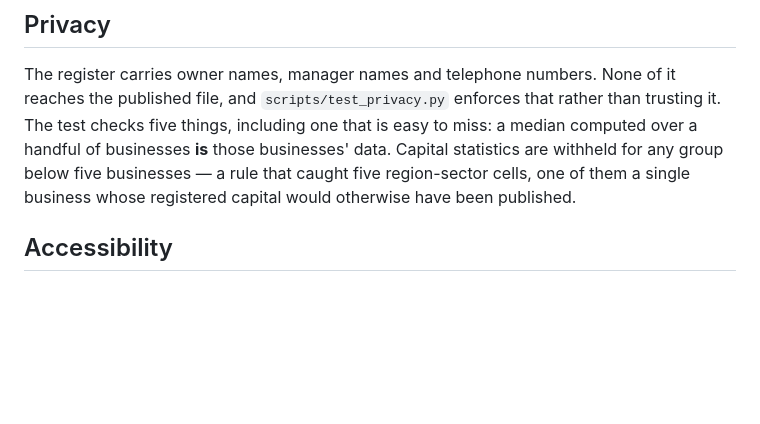
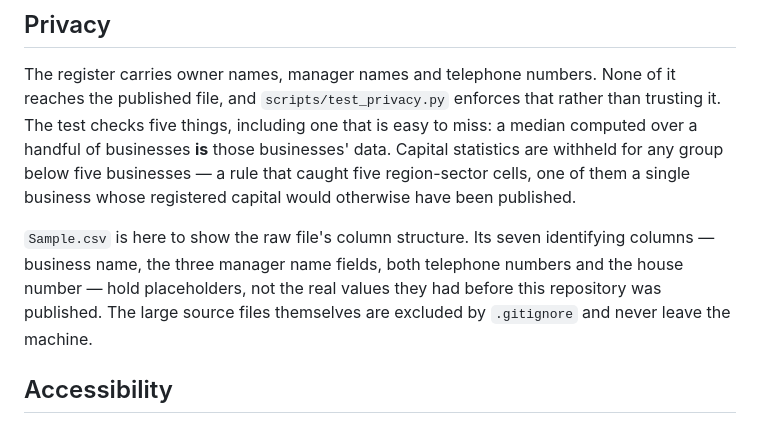
Before and after one commit to teddyumd/Ethiopia_Trade_Business_Data, a Markdown page: README.md, the part around the change. GitHub-like rendering; blank space fills up the shorter version.

Commit message:
Say in the README that Sample.csv is redacted
Co-Authored-By: Claude Opus 5 <noreply@anthropic.com>

```diff
--- a/README.md
+++ b/README.md
@@ -72,6 +72,11 @@ businesses **is** those businesses' data. Capital statistics are withheld for an
 five businesses — a rule that caught five region-sector cells, one of them a single business
 whose registered capital would otherwise have been published.
 
+`Sample.csv` is here to show the raw file's column structure. Its seven identifying columns —
+business name, the three manager name fields, both telephone numbers and the house number —
+hold placeholders, not the real values they had before this repository was published. The
+large source files themselves are excluded by `.gitignore` and never leave the machine.
+
 ## Accessibility
 
 Charts are operable by keyboard: drilldown bars take focus and respond to Enter and Space, with
```
